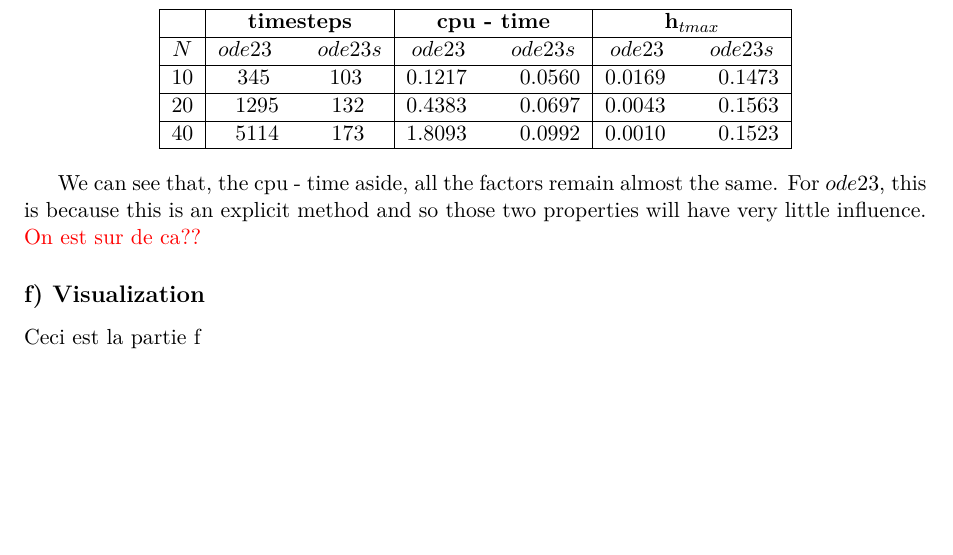
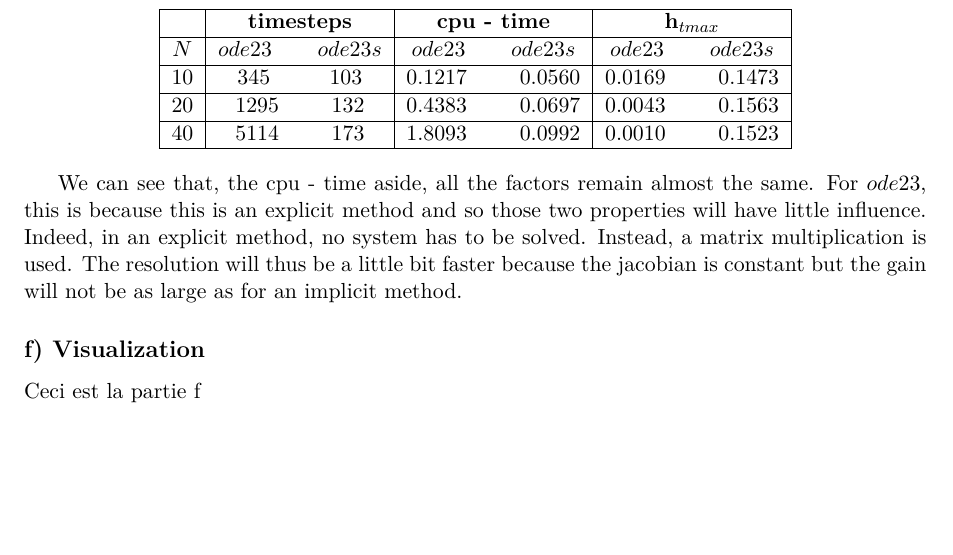
Before and after one commit to dweicker/lab4, a LaTeX document (report4.tex, which reads parte.tex): part of page 3 of 3, cut so that both start at the same text. Compiled offline with pdfLaTeX.

Commit message:
small chnages in partE

```diff
--- a/parte.tex
+++ b/parte.tex
@@ -46,4 +46,4 @@ $N$ & $ode23 \phantom{fedz} ode23s$ & $ode23 \phantom{fedz} ode23s$ & $ode23 \ph
 \end{tabular}
 \end{center}
 
-We can see that, the cpu - time aside, all the factors remain almost the same. For $ode23$, this is because this is an explicit method and so those two properties will have very little influence. \red{On est sur de ca??}
+We can see that, the cpu - time aside, all the factors remain almost the same. For $ode23$, this is because this is an explicit method and so those two properties will have little influence. Indeed, in an explicit method, no system has to be solved. Instead, a matrix multiplication is used. The resolution will thus be a little bit faster because the jacobian is constant but the gain will not be as large as for an implicit method.
```
Also changed, not shown: report4.pdf, 2 other files.
